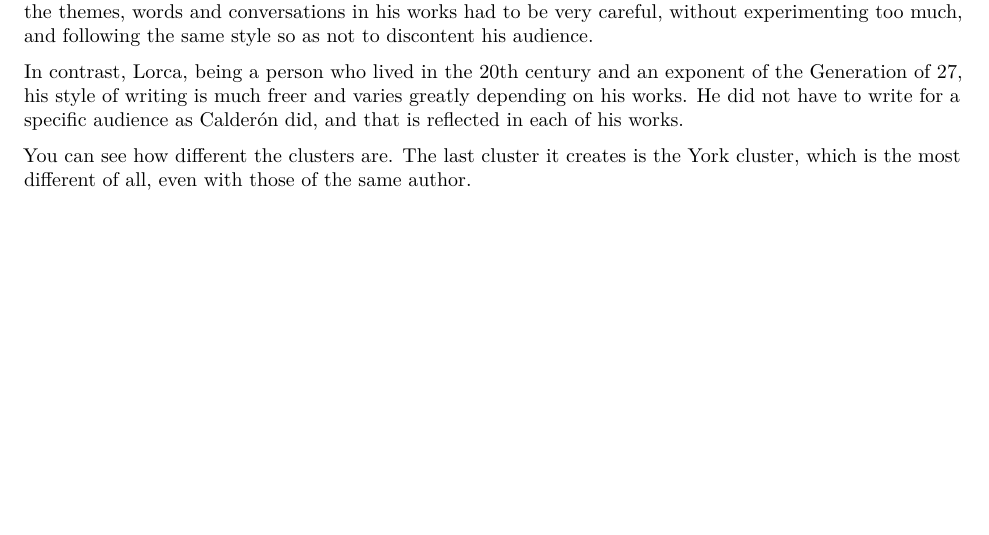
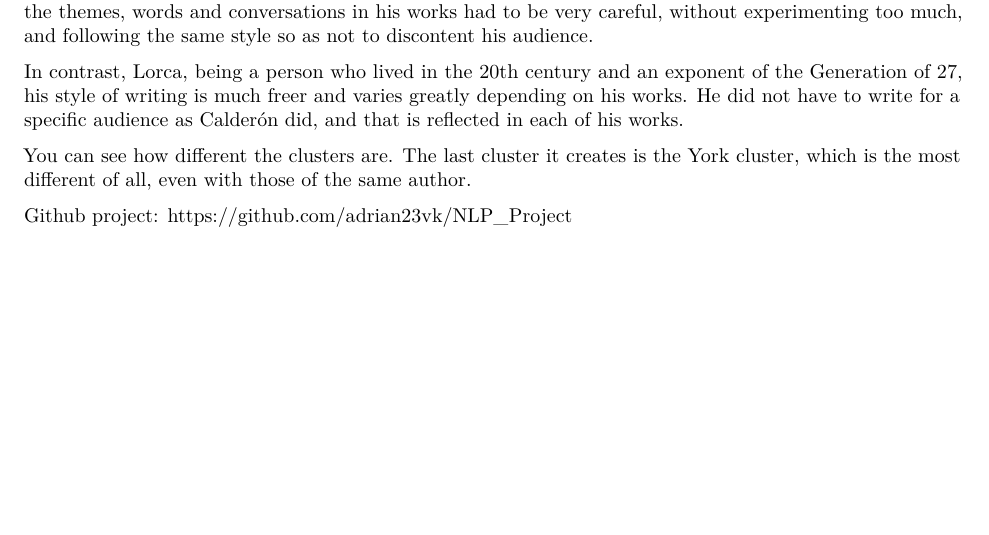
Before and after one commit to adrian23vk/NLP_Project, an R Markdown document (NLPAnalisys.Rmd): part of page 11 of 11, cut so that both start at the same text. Rendered offline with R 4.5, knitr and Pandoc, then LaTeX, with nearby package versions; some code elsewhere in the file could not run offline.

Commit message:
Add files via upload
añadido github project

```diff
--- a/NLPAnalisys.Rmd
+++ b/NLPAnalisys.Rmd
@@ -323,3 +323,7 @@ In contrast, Lorca, being a person who lived in the 20th century and an exponent
 
 You can see  how different the clusters are.
 The last cluster it creates is the York cluster, which is the most different of all, even with those of the same author.
+
+
+
+Github project: https://github.com/adrian23vk/NLP_Project
```
